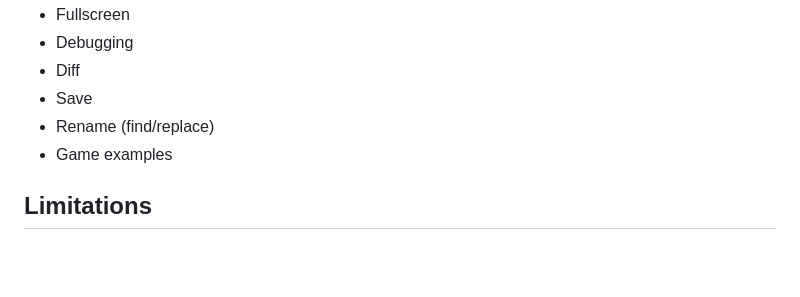
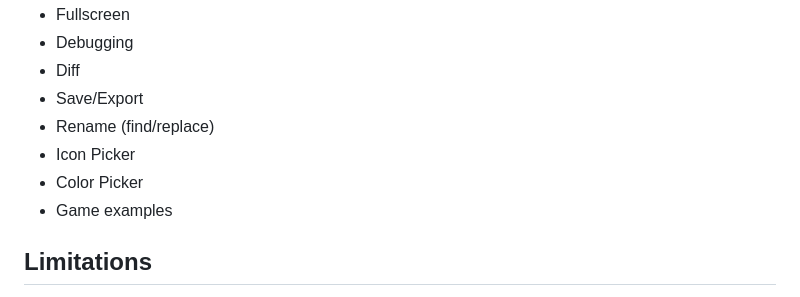
Before and after one commit to bacionejs/editor, a Markdown page: README.MD, the part around the change. GitHub-like rendering; blank space fills up the shorter version.

```diff
--- a/README.MD
+++ b/README.MD
@@ -62,8 +62,10 @@ The design goals of this editor are to provide a pleasant experience for those w
 - Fullscreen
 - Debugging
 - Diff
-- Save
+- Save/Export
 - Rename (find/replace)
+- Icon Picker
+- Color Picker
 - Game examples
 
 ## Limitations
```
